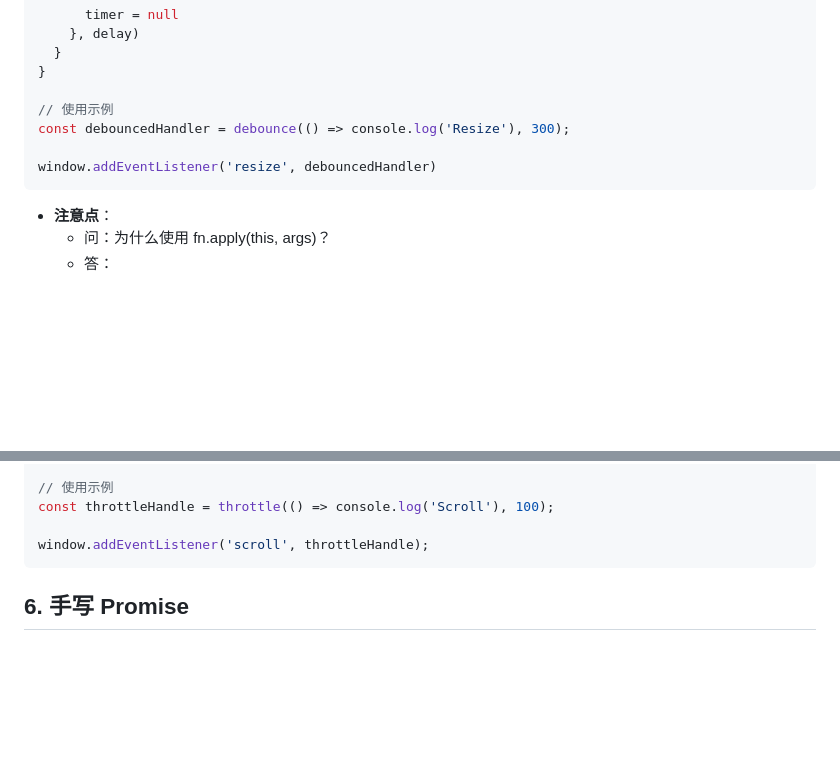
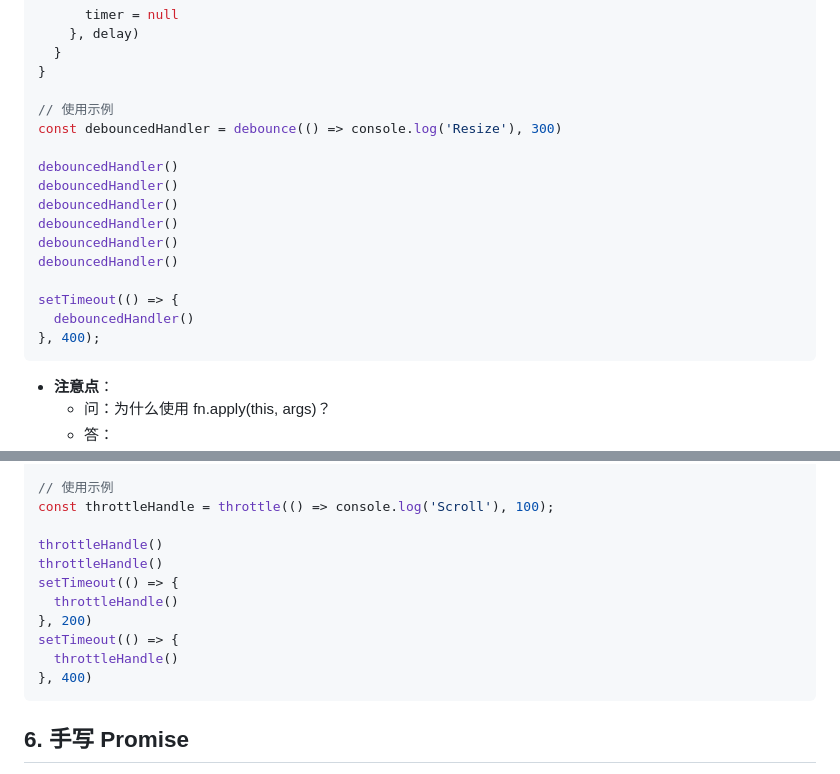
Before and after one commit to chenhui996/Base-Notes, a Markdown page: interview/003.Handwriting/README.md, 2 parts joined by grey strips. Rendered like a GitHub page; blank space fills up the shorter version.

Commit message:
feat: iteration

````diff
--- a/interview/003.Handwriting/README.md
+++ b/interview/003.Handwriting/README.md
@@ -165,9 +165,18 @@ function debounce (fn, delay, immediate = false) {
 }
 
 // 使用示例
-const debouncedHandler = debounce(() => console.log('Resize'), 300);
+const debouncedHandler = debounce(() => console.log('Resize'), 300)
 
-window.addEventListener('resize', debouncedHandler)
+debouncedHandler()
+debouncedHandler()
+debouncedHandler()
+debouncedHandler()
+debouncedHandler()
+debouncedHandler()
+
+setTimeout(() => {
+  debouncedHandler()
+}, 400);
 ```
 
 - **注意点**：
@@ -198,7 +207,14 @@ function throttle(fn, delay){
 // 使用示例
 const throttleHandle = throttle(() => console.log('Scroll'), 100);
 
-window.addEventListener('scroll', throttleHandle);
+throttleHandle()
+throttleHandle()
+setTimeout(() => {
+  throttleHandle()
+}, 200)
+setTimeout(() => {
+  throttleHandle()
+}, 400)
 ```
 
 ## 6. 手写 Promise
````
Also changed, not shown: other parts of interview/003.Handwriting/README.md (+1 -1 lines).
